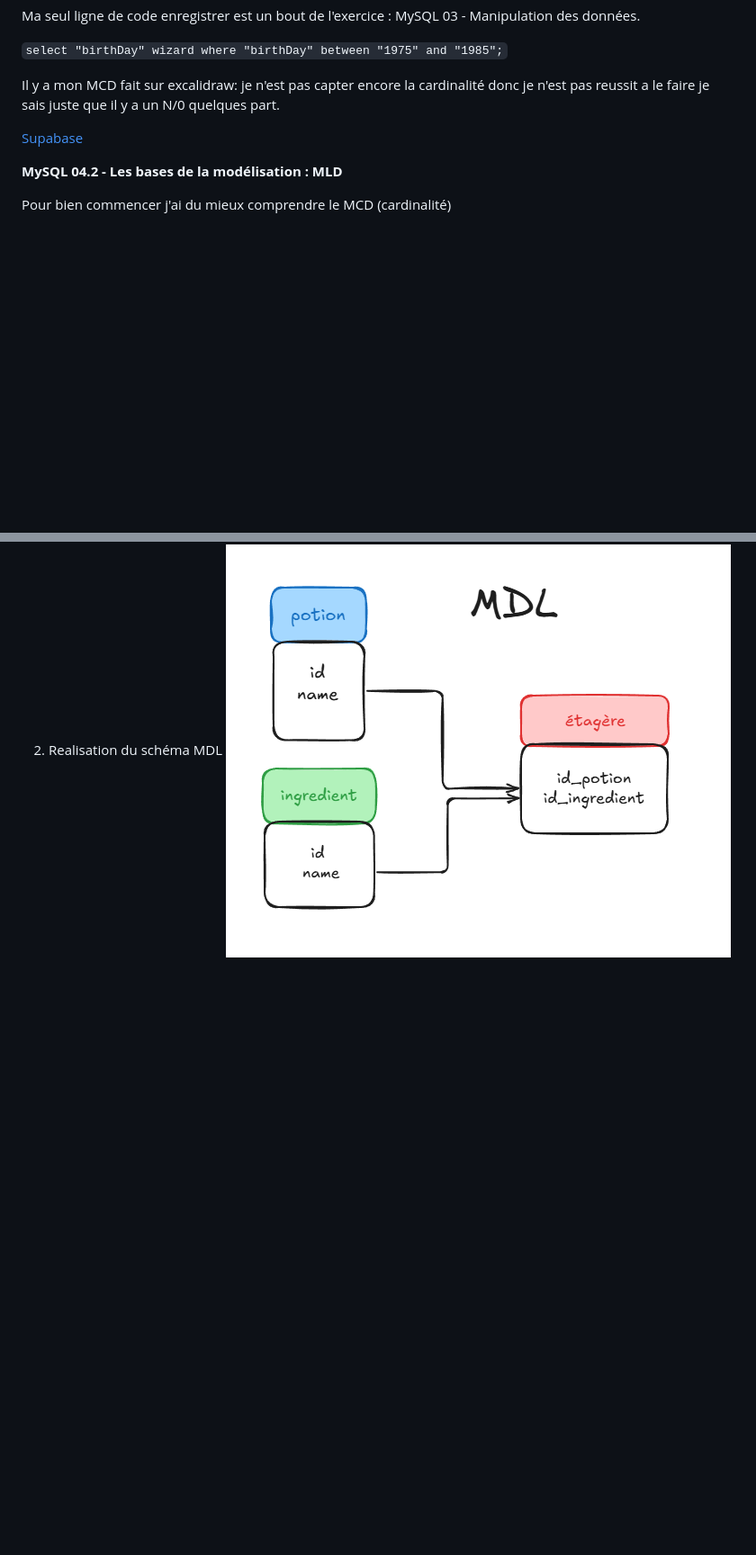
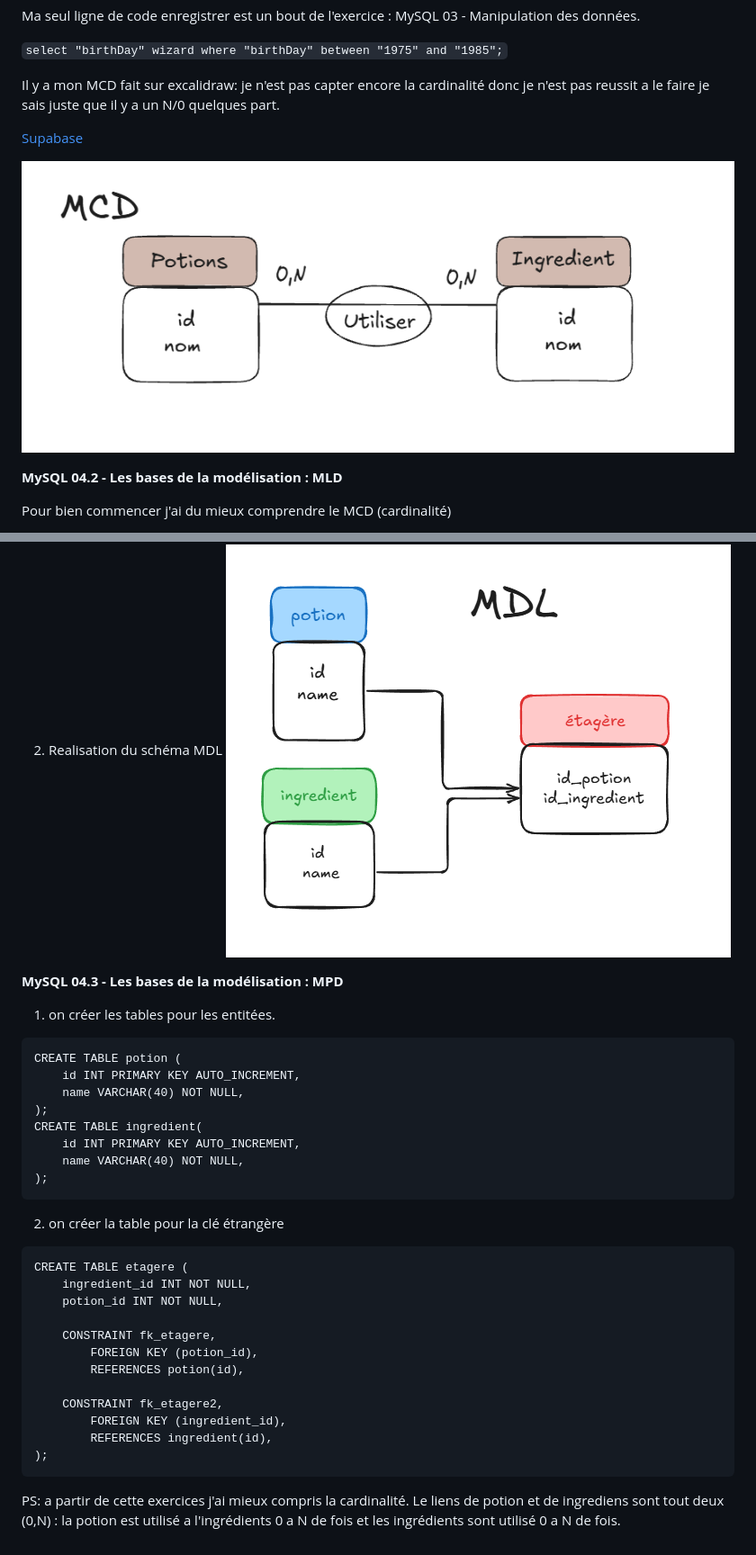
Before and after one commit to Laurie-dev-web/SQL-, a Markdown page: read.md, 2 parts joined by grey strips. Shown at 90% size. Drawn GitHub-style; pictures changed too: MCD.png; blank space fills up the shorter version.

Commit message:
add new MCD complete, and modified read.md for MPD

````diff
--- a/read.md
+++ b/read.md
@@ -10,6 +10,8 @@ Il y a mon MCD fait sur excalidraw: je n'est pas capter encore la cardinalité d
 
 [Supabase](https://supabase.com/dashboard/project/kuycbfuartnvywqbttgd)
 
+![image](MCD.png)
+
 **MySQL 04.2 - Les bases de la modélisation : MLD**
 
 Pour bien commencer j'ai du mieux comprendre le MCD (cardinalité)
@@ -17,3 +19,37 @@ Pour bien commencer j'ai du mieux comprendre le MCD (cardinalité)
 1. Que ferais-tu dans ce cas ? Côté wizard ou côté pet ? -> je choisis l'une des deux tables pour y mettre ma clé étrangère.
 
 2. Realisation du schéma MDL ![image](MDL.png)
+
+**MySQL 04.3 - Les bases de la modélisation : MPD**
+
+1. on créer les tables pour les entitées.
+
+```
+CREATE TABLE potion (
+    id INT PRIMARY KEY AUTO_INCREMENT,
+    name VARCHAR(40) NOT NULL,
+);
+CREATE TABLE ingredient(
+    id INT PRIMARY KEY AUTO_INCREMENT,
+    name VARCHAR(40) NOT NULL,
+);
+```
+
+2.  on créer la table pour la clé étrangère
+
+```
+CREATE TABLE etagere (
+    ingredient_id INT NOT NULL,
+    potion_id INT NOT NULL,
+
+    CONSTRAINT fk_etagere,
+        FOREIGN KEY (potion_id),
+        REFERENCES potion(id),
+
+    CONSTRAINT fk_etagere2,
+        FOREIGN KEY (ingredient_id),
+        REFERENCES ingredient(id),
+);
+```
+
+PS: a partir de cette exercices j'ai mieux compris la cardinalité. Le liens de potion et de ingrediens sont tout deux (0,N) : la potion est utilisé a l'ingrédients 0 a N de fois et les ingrédients sont utilisé 0 a N de fois.
````
